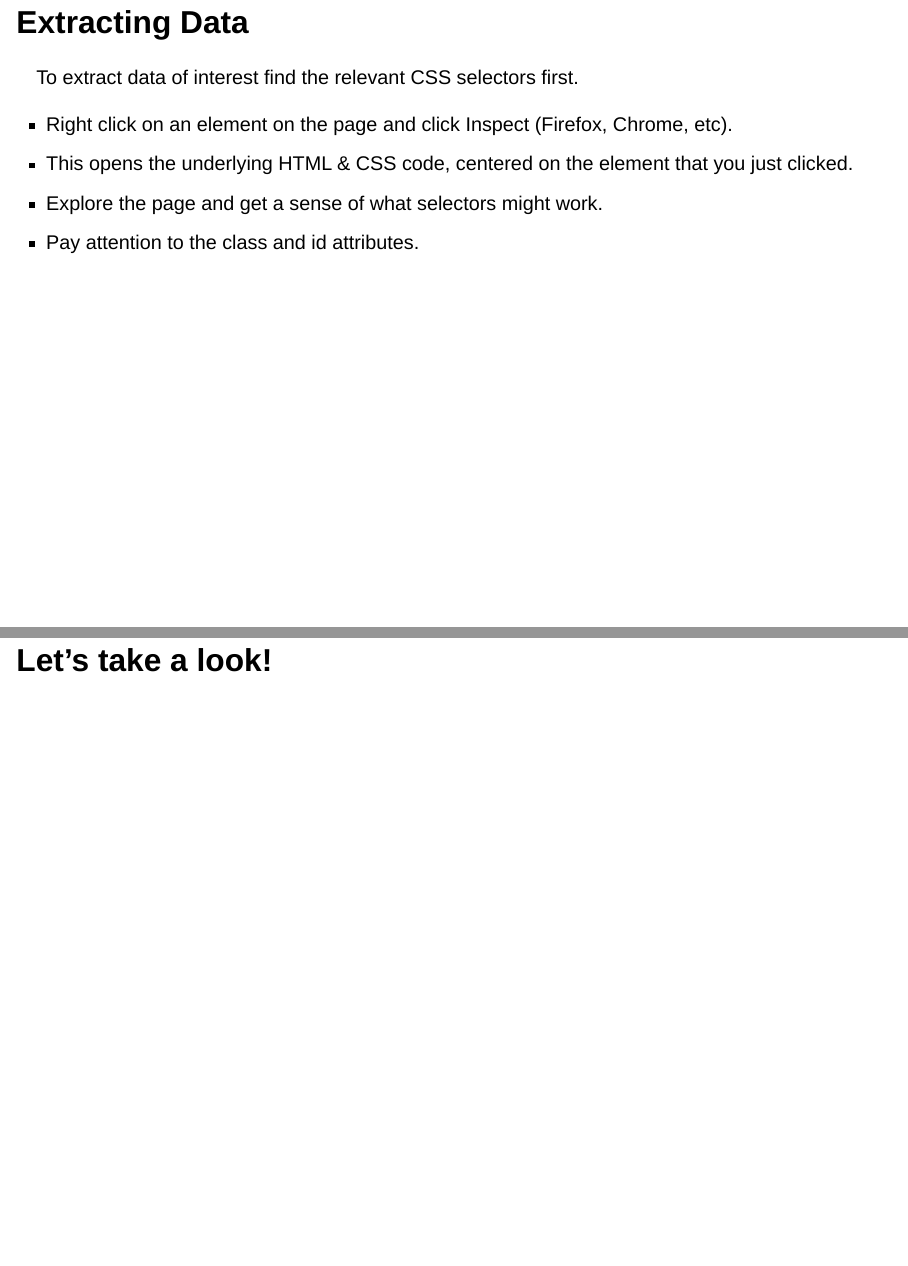
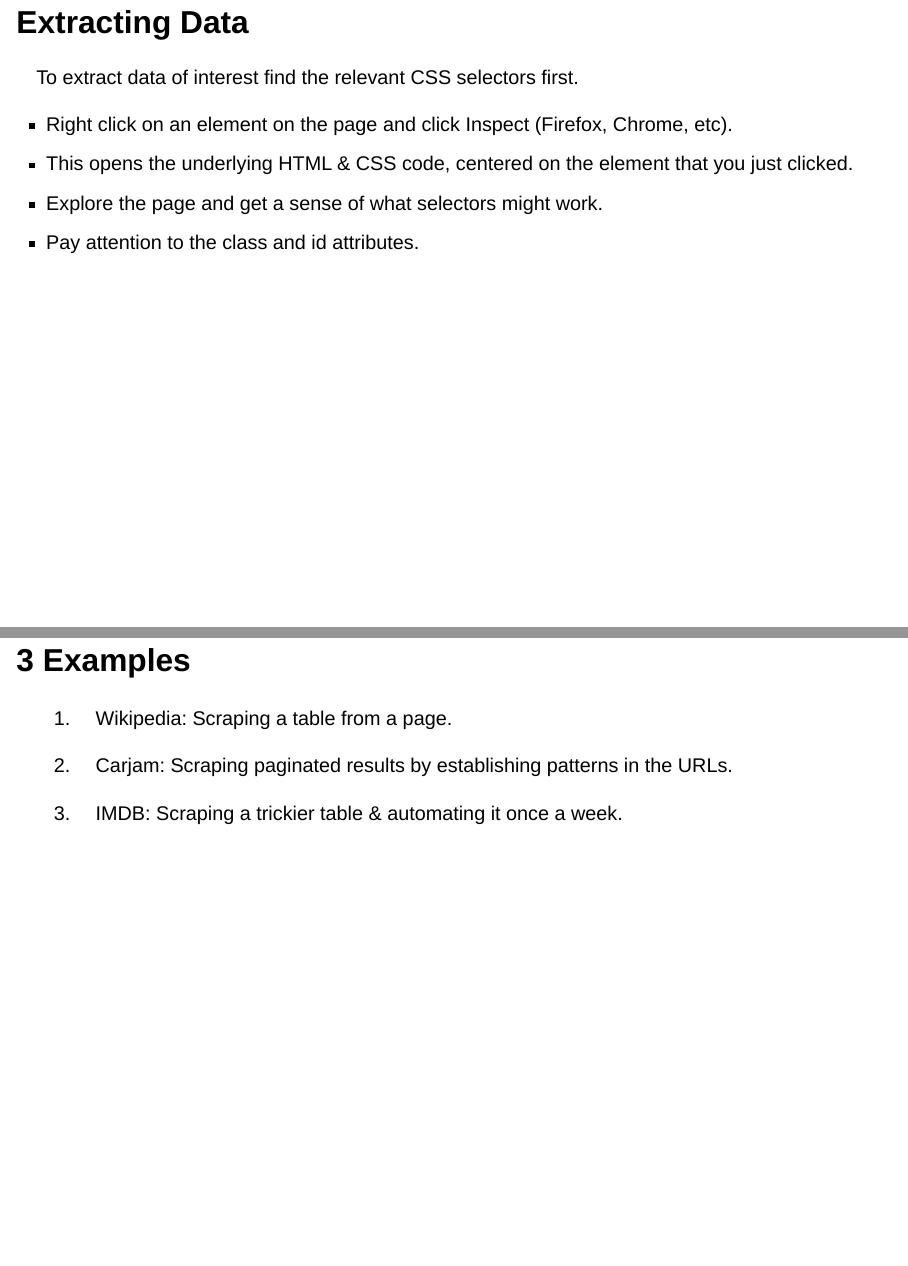
Before and after one commit to tesaunders/r-webscraping, a Quarto document (slides.qmd): pages 8 and 9 of 15 before the commit and pages 8 and 9 of 16 after it, joined at a grey line. Rendered offline with R 4.5, knitr and Pandoc in place of Quarto, with nearby package versions; drawn as Slidy slides in place of the format the file asks for.

Commit message:
Slide tweaks

```diff
--- a/slides.qmd
+++ b/slides.qmd
@@ -103,6 +103,14 @@ To extract data of interest find the relevant CSS selectors first.
 - Explore the page and get a sense of what selectors might work.
 - Pay attention to the class and id attributes.
 
+## 3 Examples
+
+1. Wikipedia: Scraping a table from a page.
+
+1. Carjam: Scraping paginated results by establishing patterns in the URLs.
+
+1. IMDB: Scraping a trickier table & automating it once a week.
+
 ## Let's take a look!
 
 ## GitHub Actions
```
Also changed, not shown: scrape-wiki.R (+1 -1 lines), docs/search.json, 1 other file.
